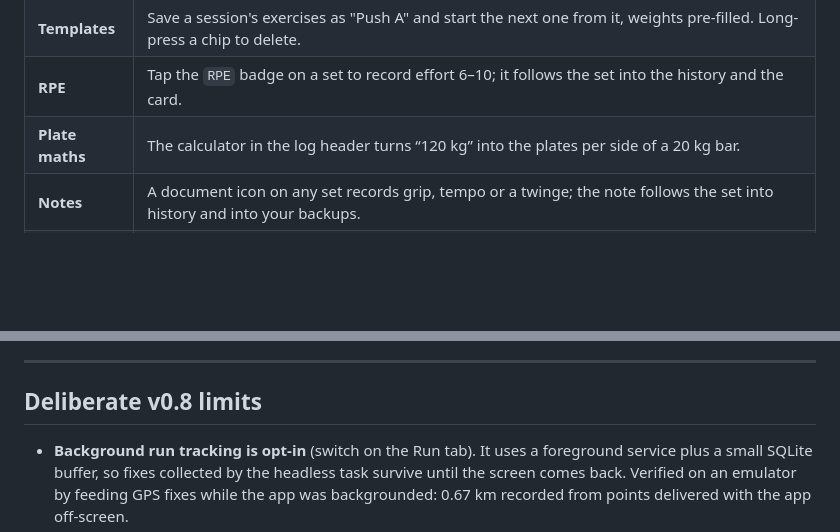
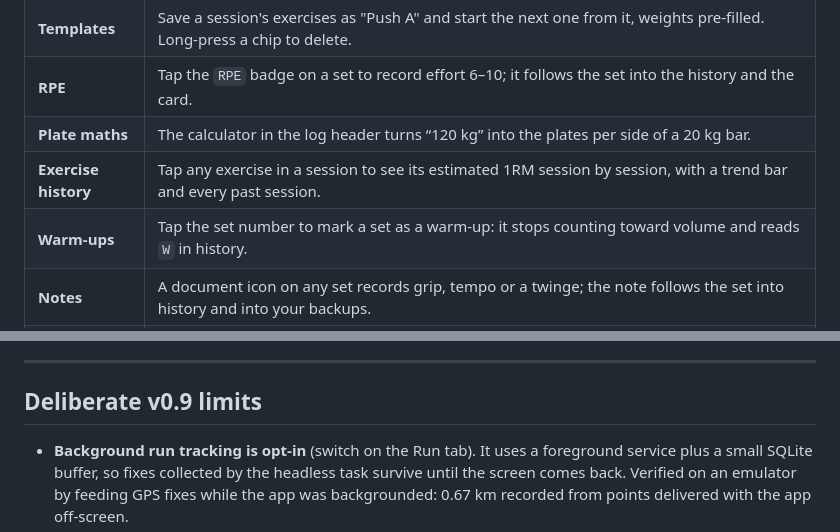
Before and after one commit to gipinze/proof, a Markdown page: README.md, 2 parts joined by grey strips. GitHub-like rendering; blank space fills up the shorter version.

Commit message:
0.9.0: per-exercise history, warm-up sets

```diff
--- a/README.md
+++ b/README.md
@@ -33,6 +33,8 @@ dist\proof-0.8.0.apk
 | **Templates** | Save a session's exercises as "Push A" and start the next one from it, weights pre-filled. Long-press a chip to delete. |
 | **RPE** | Tap the `RPE` badge on a set to record effort 6–10; it follows the set into the history and the card. |
 | **Plate maths** | The calculator in the log header turns “120 kg” into the plates per side of a 20 kg bar. |
+| **Exercise history** | Tap any exercise in a session to see its estimated 1RM session by session, with a trend bar and every past session. |
+| **Warm-ups** | Tap the set number to mark a set as a warm-up: it stops counting toward volume and reads `W` in history. |
 | **Notes** | A document icon on any set records grip, tempo or a twinge; the note follows the set into history and into your backups. |
 | **Backup** | Settings → export the whole database to a JSON file (share sheet or a folder), and restore it later. |
 | **Week recap** | A shareable Monday-to-now card: volume, sessions, distance and the whole week's muscle map. Cards come in a dark or light theme. |
@@ -289,7 +291,7 @@ Rules of thumb:
 
 ---
 
-## Deliberate v0.8 limits
+## Deliberate v0.9 limits
 
 - **Background run tracking is opt-in** (switch on the Run tab). It uses a
   foreground service plus a small SQLite buffer, so fixes collected by the
```
Also changed, not shown: other parts of README.md (+4 -4 lines), docs/screen-exercise.png (added), docs/screen-session-warmup.png (added), 8 other files.
